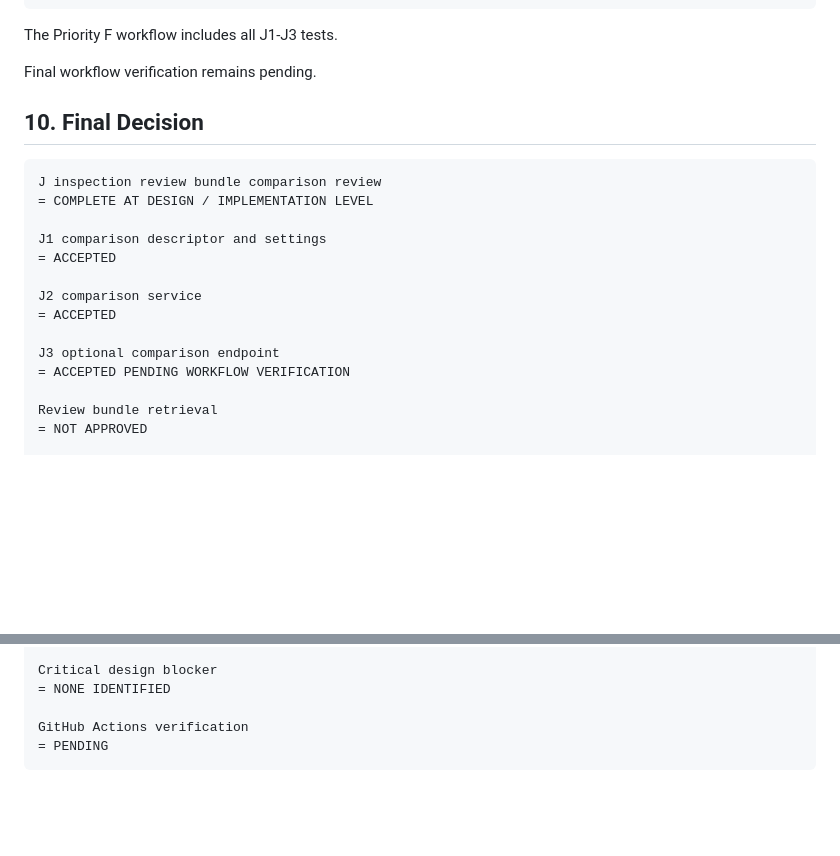
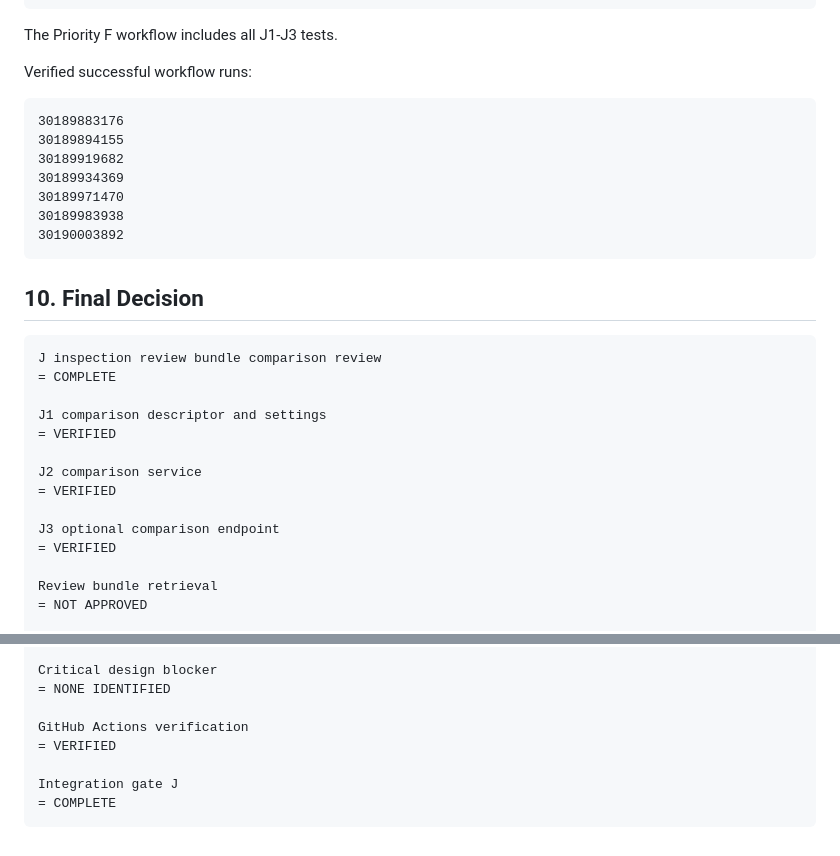
Before and after one commit to gitGyro-Dev/gyroos, a Markdown page: docs/179_vnext_inspection_review_bundle_comparison_review.md, 2 parts joined by grey strips. Rendered like a GitHub page; blank space fills up the shorter version.

Commit message:
Verify integration gate J workflow and completion

````diff
--- a/docs/179_vnext_inspection_review_bundle_comparison_review.md
+++ b/docs/179_vnext_inspection_review_bundle_comparison_review.md
@@ -149,22 +149,32 @@ absence of Runtime, authentication, semantic trend, risk, and DifferenceObject o
 
 The Priority F workflow includes all J1-J3 tests.
 
-Final workflow verification remains pending.
+Verified successful workflow runs:
+
+```text
+30189883176
+30189894155
+30189919682
+30189934369
+30189971470
+30189983938
+30190003892
+```
 
 ## 10. Final Decision
 
 ```text
 J inspection review bundle comparison review
-= COMPLETE AT DESIGN / IMPLEMENTATION LEVEL
+= COMPLETE
 
 J1 comparison descriptor and settings
-= ACCEPTED
+= VERIFIED
 
 J2 comparison service
-= ACCEPTED
+= VERIFIED
 
 J3 optional comparison endpoint
-= ACCEPTED PENDING WORKFLOW VERIFICATION
+= VERIFIED
 
 Review bundle retrieval
 = NOT APPROVED
@@ -197,5 +207,8 @@ Critical design blocker
 = NONE IDENTIFIED
 
 GitHub Actions verification
-= PENDING
+= VERIFIED
+
+Integration gate J
+= COMPLETE
 ```
````
